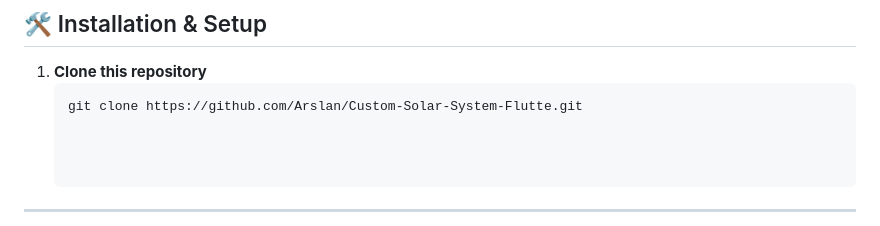
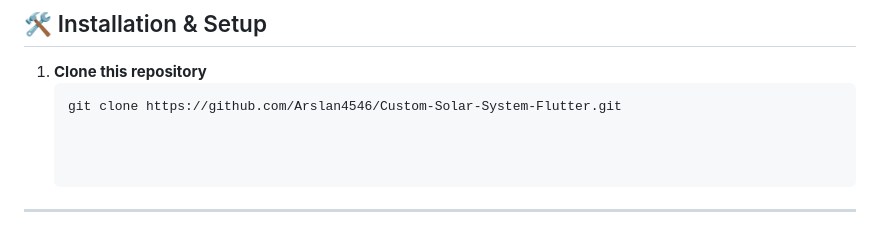
Before and after one commit to Arslan4546/Custom-Solar-System-Flutter, a Markdown page: README.md, the part around the change. GitHub-like rendering.

````diff
--- a/README.md
+++ b/README.md
@@ -28,7 +28,7 @@ https://github.com/user-attachments/assets/d700690f-3476-4ffb-9a9c-fb94f6c189e5
 
 1. **Clone this repository**
    ```sh
-   git clone https://github.com/Arslan/Custom-Solar-System-Flutte.git
+   git clone https://github.com/Arslan4546/Custom-Solar-System-Flutter.git
 
 
 
````
